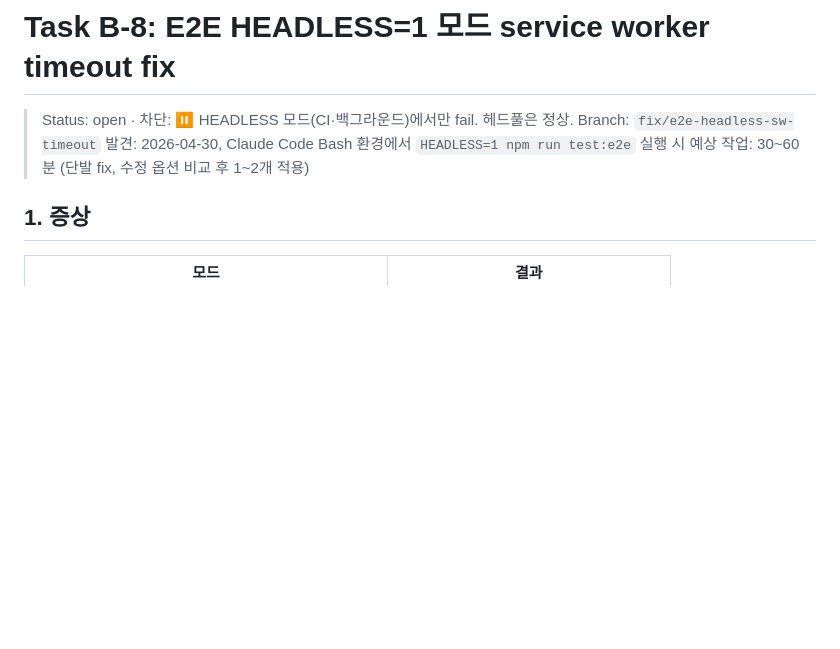
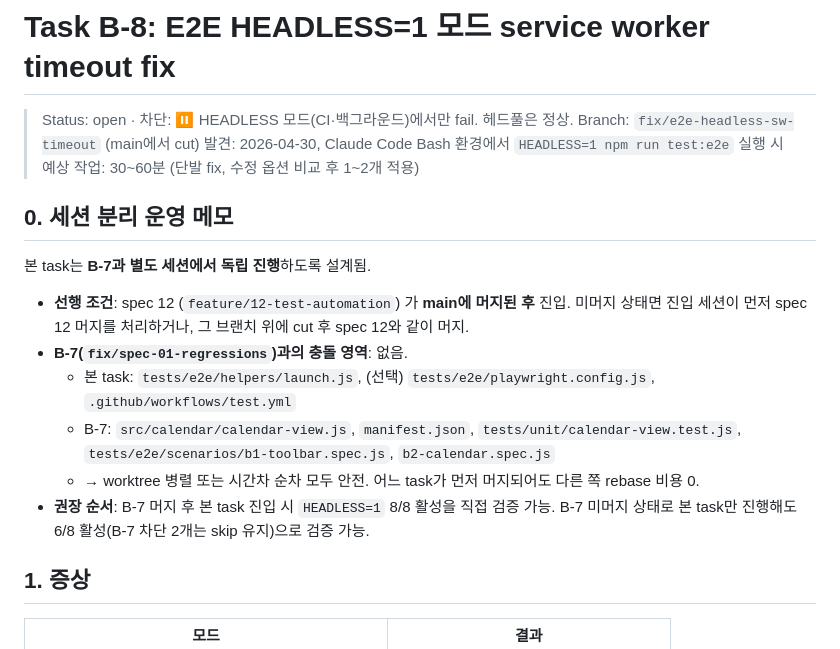
Before and after one commit to windowdong11/swm-google-calendar-sync-extension, a Markdown page: docs/agent-troubleshooting/task-b8-e2e-headless.md, the part around the change. GitHub-like rendering; blank space fills up the shorter version.

```diff
--- a/docs/agent-troubleshooting/task-b8-e2e-headless.md
+++ b/docs/agent-troubleshooting/task-b8-e2e-headless.md
@@ -1,9 +1,20 @@
 # Task B-8: E2E HEADLESS=1 모드 service worker timeout fix
 
 > Status: open · 차단: ⏸️ HEADLESS 모드(CI·백그라운드)에서만 fail. 헤드풀은 정상.
-> Branch: `fix/e2e-headless-sw-timeout`
+> Branch: `fix/e2e-headless-sw-timeout` (main에서 cut)
 > 발견: 2026-04-30, Claude Code Bash 환경에서 `HEADLESS=1 npm run test:e2e` 실행 시
 > 예상 작업: 30~60분 (단발 fix, 수정 옵션 비교 후 1~2개 적용)
+
+## 0. 세션 분리 운영 메모
+
+본 task는 **B-7과 별도 세션에서 독립 진행**하도록 설계됨.
+
+- **선행 조건**: spec 12 (`feature/12-test-automation`) 가 **main에 머지된 후** 진입. 미머지 상태면 진입 세션이 먼저 spec 12 머지를 처리하거나, 그 브랜치 위에 cut 후 spec 12와 같이 머지.
+- **B-7(`fix/spec-01-regressions`)과의 충돌 영역**: 없음.
+  - 본 task: `tests/e2e/helpers/launch.js`, (선택) `tests/e2e/playwright.config.js`, `.github/workflows/test.yml`
+  - B-7: `src/calendar/calendar-view.js`, `manifest.json`, `tests/unit/calendar-view.test.js`, `tests/e2e/scenarios/b1-toolbar.spec.js`, `b2-calendar.spec.js`
+  - → worktree 병렬 또는 시간차 순차 모두 안전. 어느 task가 먼저 머지되어도 다른 쪽 rebase 비용 0.
+- **권장 순서**: B-7 머지 후 본 task 진입 시 `HEADLESS=1` 8/8 활성을 직접 검증 가능. B-7 미머지 상태로 본 task만 진행해도 6/8 활성(B-7 차단 2개는 skip 유지)으로 검증 가능.
 
 ## 1. 증상
 
```
Also changed, not shown: docs/agent-troubleshooting/task-b7-spec01-regression.md (+12 -1 lines).
